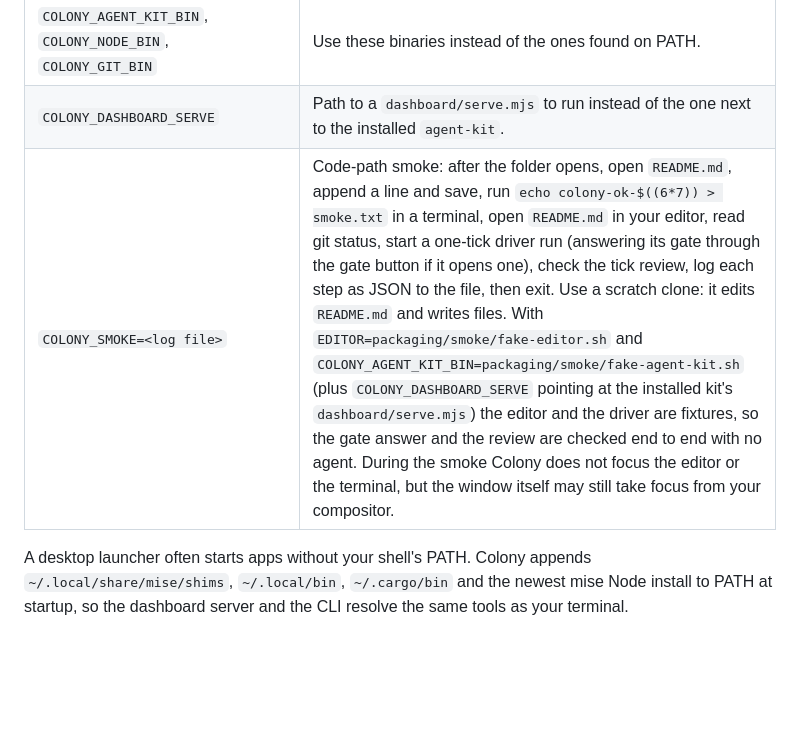
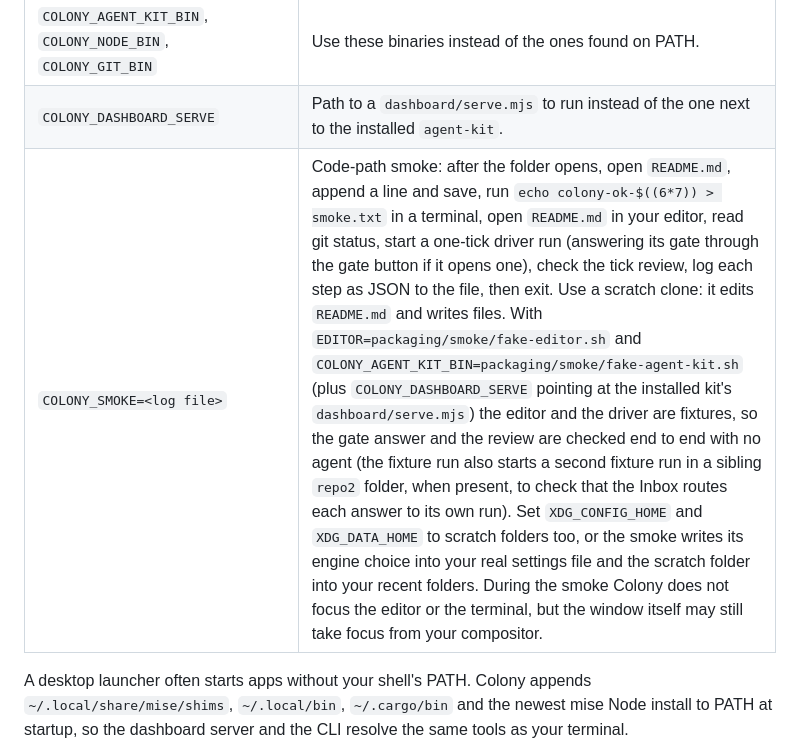
Before and after one commit to agent-kit-startup/colony, a Markdown page: README.md, the part around the change. Drawn GitHub-style; blank space fills up the shorter version.

Commit message:
docs: say how to keep the smoke out of the real settings

```diff
--- a/README.md
+++ b/README.md
@@ -72,7 +72,7 @@ Open in my editor picks, in order: `editor.command` (a string split on spaces, o
 | `COLONY_ENABLE_DMABUF=1` | Keep the DMA-BUF renderer on NVIDIA + Wayland. |
 | `COLONY_AGENT_KIT_BIN`, `COLONY_NODE_BIN`, `COLONY_GIT_BIN` | Use these binaries instead of the ones found on PATH. |
 | `COLONY_DASHBOARD_SERVE` | Path to a `dashboard/serve.mjs` to run instead of the one next to the installed `agent-kit`. |
-| `COLONY_SMOKE=<log file>` | Code-path smoke: after the folder opens, open `README.md`, append a line and save, run `echo colony-ok-$((6*7)) > smoke.txt` in a terminal, open `README.md` in your editor, read git status, start a one-tick driver run (answering its gate through the gate button if it opens one), check the tick review, log each step as JSON to the file, then exit. Use a scratch clone: it edits `README.md` and writes files. With `EDITOR=packaging/smoke/fake-editor.sh` and `COLONY_AGENT_KIT_BIN=packaging/smoke/fake-agent-kit.sh` (plus `COLONY_DASHBOARD_SERVE` pointing at the installed kit's `dashboard/serve.mjs`) the editor and the driver are fixtures, so the gate answer and the review are checked end to end with no agent. During the smoke Colony does not focus the editor or the terminal, but the window itself may still take focus from your compositor. |
+| `COLONY_SMOKE=<log file>` | Code-path smoke: after the folder opens, open `README.md`, append a line and save, run `echo colony-ok-$((6*7)) > smoke.txt` in a terminal, open `README.md` in your editor, read git status, start a one-tick driver run (answering its gate through the gate button if it opens one), check the tick review, log each step as JSON to the file, then exit. Use a scratch clone: it edits `README.md` and writes files. With `EDITOR=packaging/smoke/fake-editor.sh` and `COLONY_AGENT_KIT_BIN=packaging/smoke/fake-agent-kit.sh` (plus `COLONY_DASHBOARD_SERVE` pointing at the installed kit's `dashboard/serve.mjs`) the editor and the driver are fixtures, so the gate answer and the review are checked end to end with no agent (the fixture run also starts a second fixture run in a sibling `repo2` folder, when present, to check that the Inbox routes each answer to its own run). Set `XDG_CONFIG_HOME` and `XDG_DATA_HOME` to scratch folders too, or the smoke writes its engine choice into your real settings file and the scratch folder into your recent folders. During the smoke Colony does not focus the editor or the terminal, but the window itself may still take focus from your compositor. |
 
 A desktop launcher often starts apps without your shell's PATH. Colony appends `~/.local/share/mise/shims`, `~/.local/bin`, `~/.cargo/bin` and the newest mise Node install to PATH at startup, so the dashboard server and the CLI resolve the same tools as your terminal.
 
```
